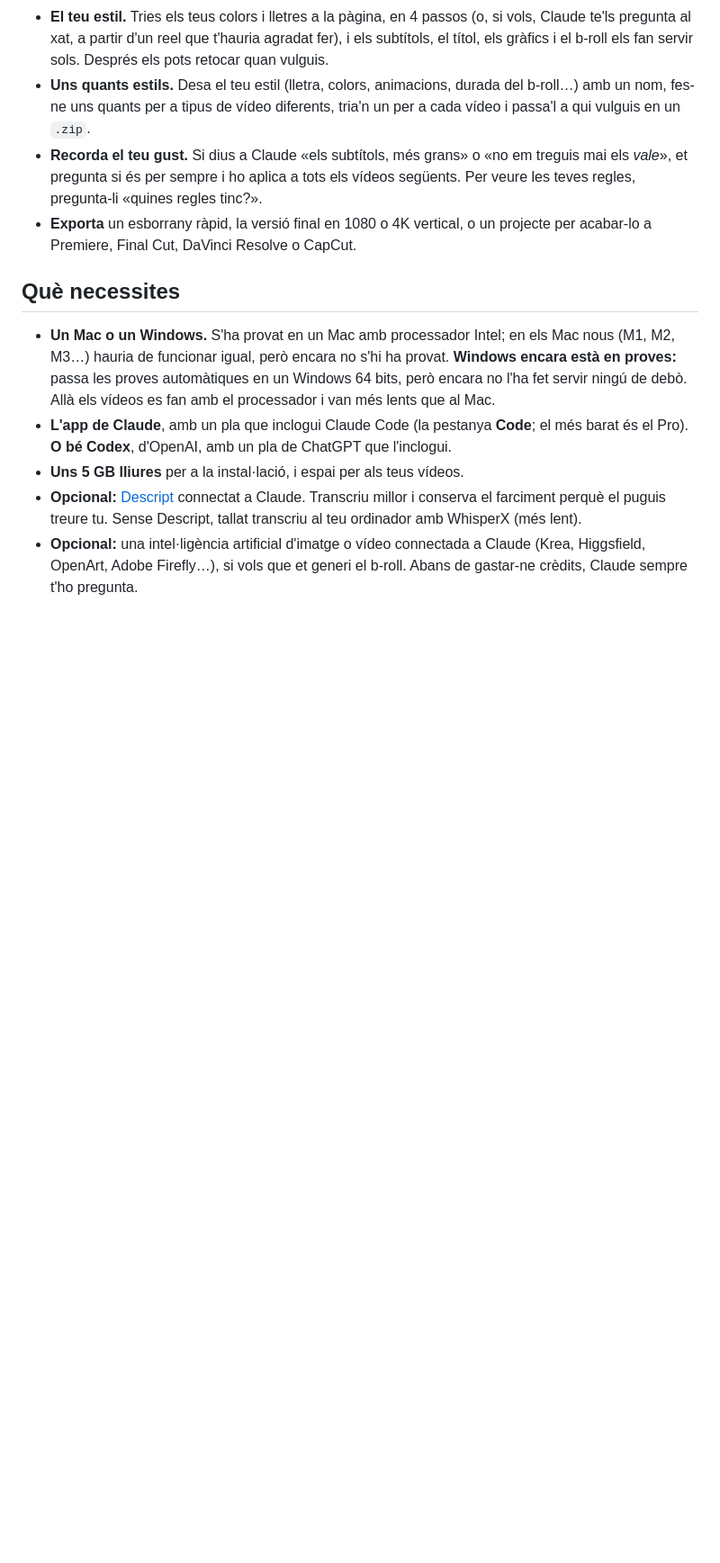
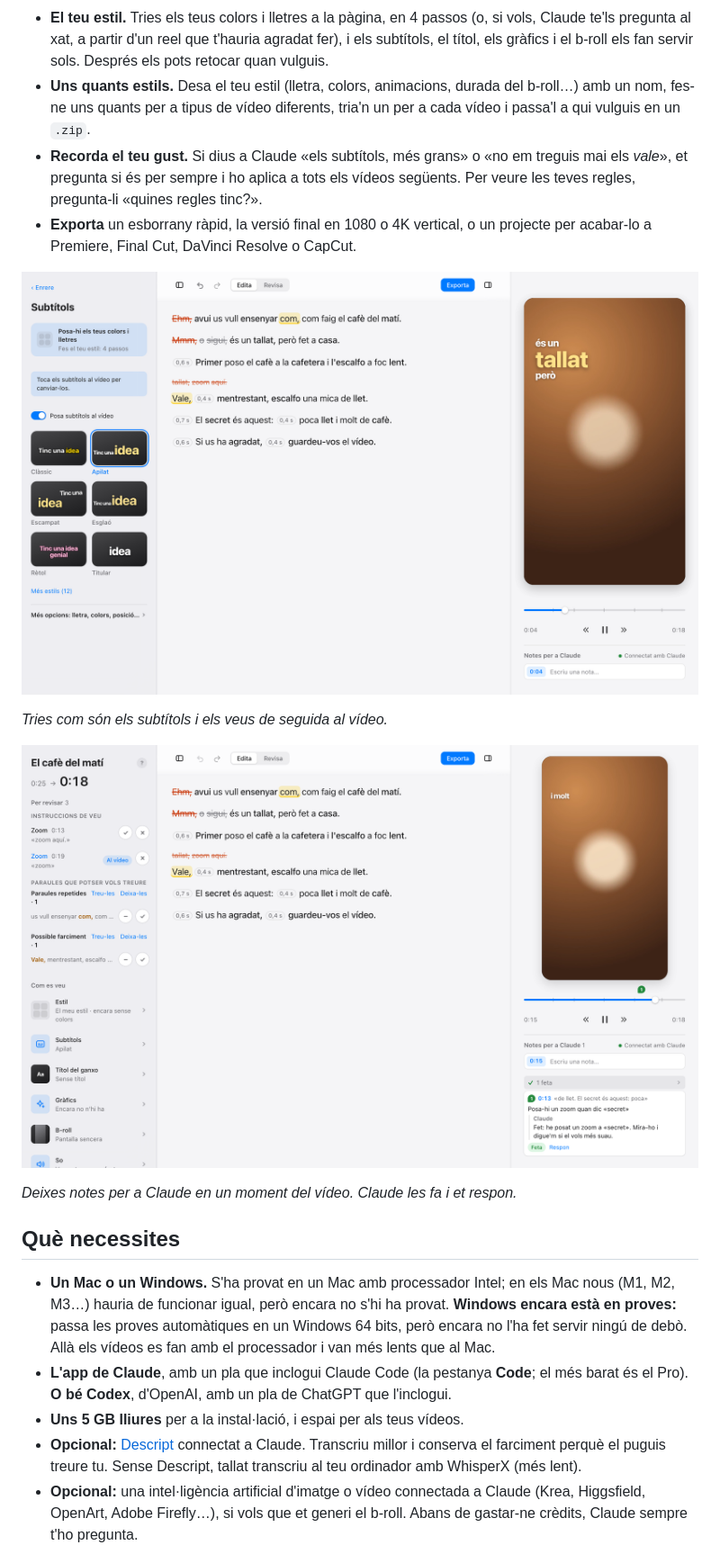
Before and after one commit to ivetanoro/tallat, a Markdown page: README.md, the part around one of its changes. Shown at 90% size. GitHub-like rendering; pictures changed too: .github/imatges/2-subtitols.png (added), .github/imatges/3-notes.png (added); blank space fills up the shorter version.

```diff
--- a/README.md
+++ b/README.md
@@ -20,6 +25,14 @@ tallat és un editor de reels en català que funciona dins de [Claude](https://c
 - **Uns quants estils.** Desa el teu estil (lletra, colors, animacions, durada del b-roll…) amb un nom, fes-ne uns quants per a tipus de vídeo diferents, tria'n un per a cada vídeo i passa'l a qui vulguis en un `.zip`.
 - **Recorda el teu gust.** Si dius a Claude «els subtítols, més grans» o «no em treguis mai els *vale*», et pregunta si és per sempre i ho aplica a tots els vídeos següents. Per veure les teves regles, pregunta-li «quines regles tinc?».
 - **Exporta** un esborrany ràpid, la versió final en 1080 o 4K vertical, o un projecte per acabar-lo a Premiere, Final Cut, DaVinci Resolve o CapCut.
+
+![El panell dels subtítols, amb sis estils, i el vídeo amb l'estil Apilat.](.github/imatges/2-subtitols.png)
+
+*Tries com són els subtítols i els veus de seguida al vídeo.*
+
+![Una nota per a Claude sota el vídeo, i la resposta de Claude: ha posat un zoom.](.github/imatges/3-notes.png)
+
+*Deixes notes per a Claude en un moment del vídeo. Claude les fa i et respon.*
 
 ## Què necessites
 
```
Also changed, not shown: other parts of README.md (+8 -3 lines), .github/imatges/1-edita.png (added), .github/imatges/capcalera-fosca.jpg (added), .github/imatges/capcalera.jpg (added), .github/imatges/compartir.jpg (added).
